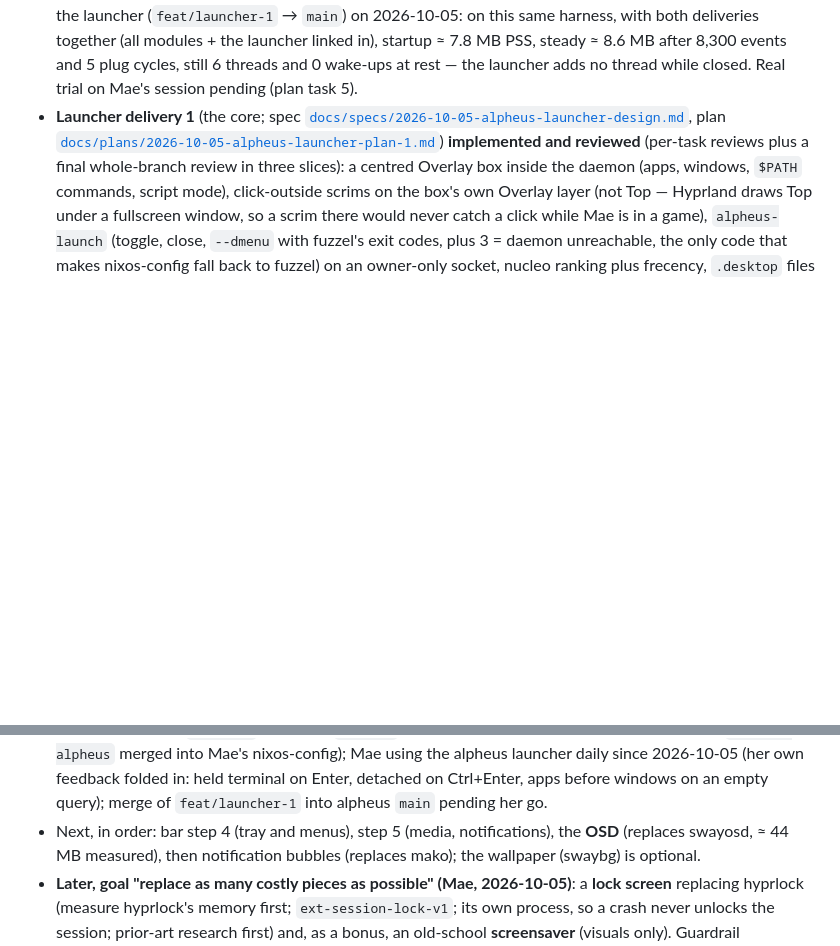
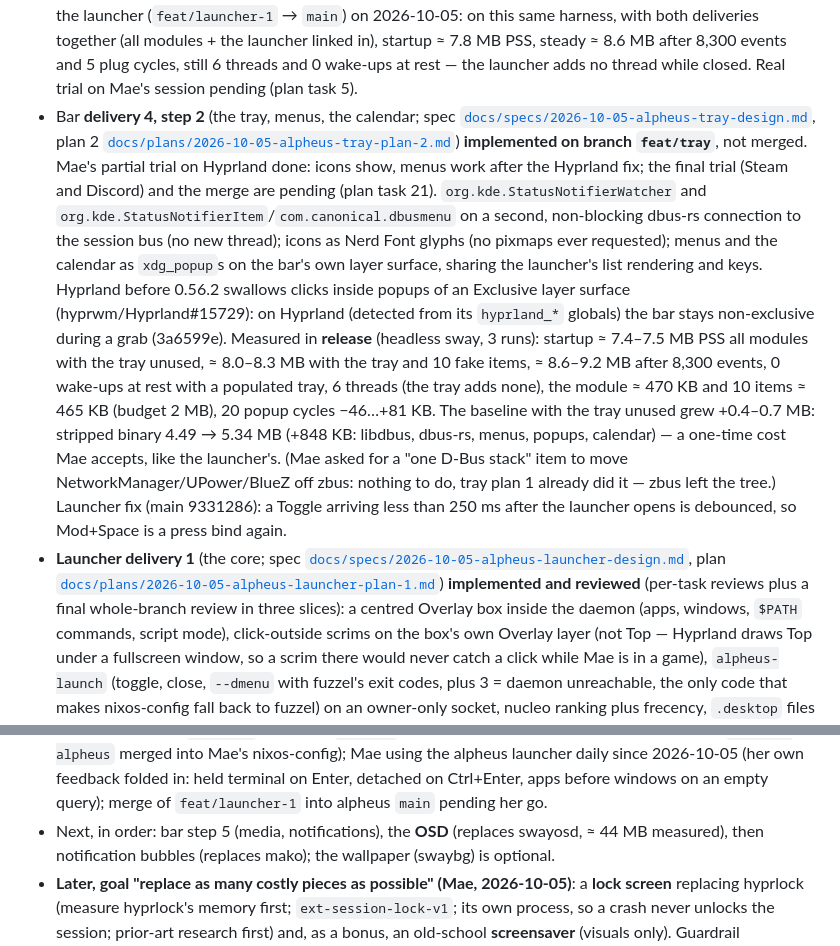
Before and after one commit to mornepousse/alpheus, a Markdown page: CLAUDE.md, 2 parts joined by grey strips. Drawn GitHub-style; blank space fills up the shorter version.

```diff
--- a/CLAUDE.md
+++ b/CLAUDE.md
@@ -54,6 +54,32 @@ breakdown), then the spec of the sub-project currently in progress in
   events and 5 plug cycles, still 6 threads and 0 wake-ups at rest — the
   launcher adds no thread while closed.
   Real trial on Mae's session pending (plan task 5).
+- Bar **delivery 4, step 2** (the tray, menus, the calendar; spec
+  [`docs/specs/2026-10-05-alpheus-tray-design.md`](docs/specs/2026-10-05-alpheus-tray-design.md),
+  plan 2 [`docs/plans/2026-10-05-alpheus-tray-plan-2.md`](docs/plans/2026-10-05-alpheus-tray-plan-2.md))
+  **implemented on branch `feat/tray`**, not merged. Mae's partial trial on
+  Hyprland done: icons show, menus work after the Hyprland fix; the final
+  trial (Steam and Discord) and the merge are pending (plan task 21).
+  `org.kde.StatusNotifierWatcher` and
+  `org.kde.StatusNotifierItem`/`com.canonical.dbusmenu` on a second,
+  non-blocking dbus-rs connection to the session bus (no new thread); icons
+  as Nerd Font glyphs (no pixmaps ever requested); menus and the calendar as
+  `xdg_popup`s on the bar's own layer surface, sharing the launcher's list
+  rendering and keys. Hyprland before 0.56.2 swallows clicks inside popups
+  of an Exclusive layer surface (hyprwm/Hyprland#15729): on Hyprland
+  (detected from its `hyprland_*` globals) the bar stays non-exclusive
+  during a grab (3a6599e). Measured in **release** (headless sway, 3 runs):
+  startup ≈ 7.4–7.5 MB PSS all modules with the tray unused, ≈ 8.0–8.3 MB
+  with the tray and 10 fake items, ≈ 8.6–9.2 MB after 8,300 events, 0
+  wake-ups at rest with a populated tray, 6 threads (the tray adds none),
+  the module ≈ 470 KB and 10 items ≈ 465 KB (budget 2 MB), 20 popup cycles
+  −46…+81 KB. The baseline with the tray unused grew +0.4–0.7 MB: stripped
+  binary 4.49 → 5.34 MB (+848 KB: libdbus, dbus-rs, menus, popups,
+  calendar) — a one-time cost Mae accepts, like the launcher's. (Mae asked
+  for a "one D-Bus stack" item to move NetworkManager/UPower/BlueZ off zbus:
+  nothing to do, tray plan 1 already did it — zbus left the tree.)
+  Launcher fix (main 9331286): a Toggle arriving less than 250 ms after the
+  launcher opens is debounced, so Mod+Space is a press bind again.
 - **Launcher delivery 1** (the core; spec
   [`docs/specs/2026-10-05-alpheus-launcher-design.md`](docs/specs/2026-10-05-alpheus-launcher-design.md),
   plan [`docs/plans/2026-10-05-alpheus-launcher-plan-1.md`](docs/plans/2026-10-05-alpheus-launcher-plan-1.md))
@@ -89,7 +115,7 @@ breakdown), then the spec of the sub-project currently in progress in
   folded in: held terminal on Enter, detached on Ctrl+Enter, apps before
   windows on an empty query); merge of `feat/launcher-1` into alpheus
   `main` pending her go.
-- Next, in order: bar step 4 (tray and menus), step 5 (media,
+- Next, in order: bar step 5 (media,
   notifications), the **OSD** (replaces swayosd, ≈ 44 MB measured), then
   notification bubbles (replaces mako); the wallpaper (swaybg) is optional.
 - **Later, goal "replace as many costly pieces as possible" (Mae,
```
Also changed, not shown: README.md (+36 -15 lines), docs/images/bar-tray.png (added).
